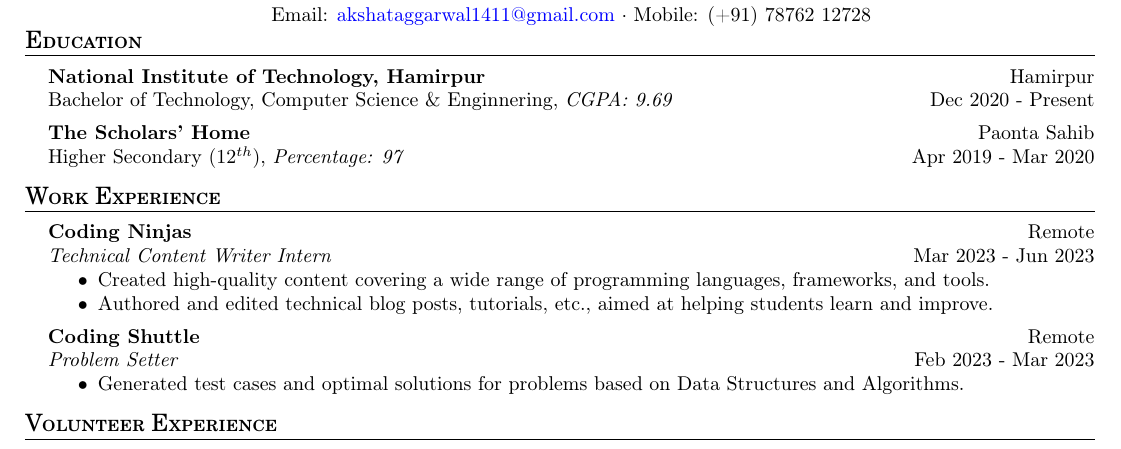
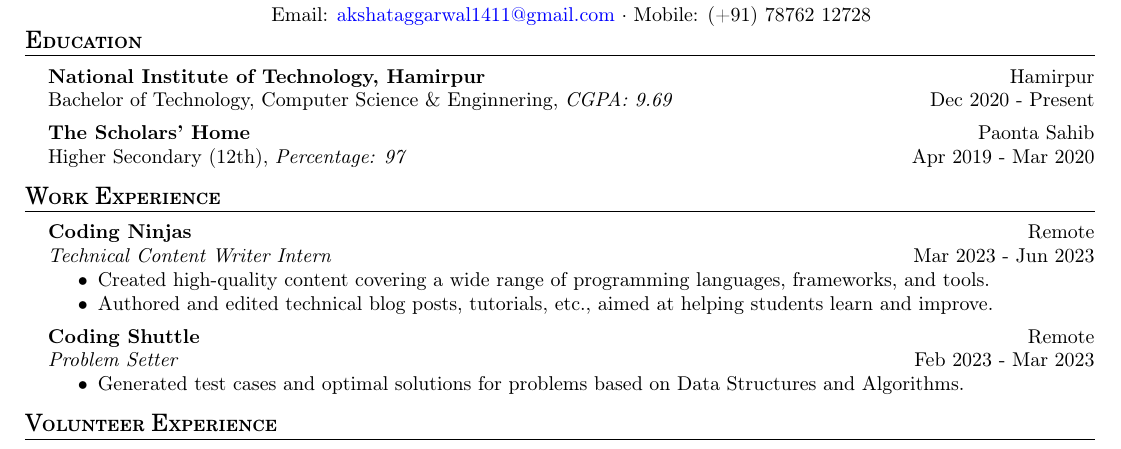
Before and after one commit to AkshatAggarwal14/resume, a LaTeX CV (resume.tex): part of the page, cut so that both start at the same text. Compiled offline with pdfLaTeX.

Commit message:
Updated Education Section

```diff
--- a/resume.tex
+++ b/resume.tex
@@ -94,7 +94,7 @@
 \educationItem{National Institute of Technology, Hamirpur}{Hamirpur}{Bachelor of Technology, Computer Science \& Enginnering}{CGPA: 9.69}{Dec 2020 - Present}
 \bulletSep
 
-\educationItem{The Scholars' Home}{Paonta Sahib}{Higher Secondary ($12^{th}$)}{Percentage: 97}{Apr 2019 - Mar 2020}
+\educationItem{The Scholars' Home}{Paonta Sahib}{Higher Secondary (12th)}{Percentage: 97}{Apr 2019 - Mar 2020}
 \sectionSep
 
 % ----------- Work Experience -----------
```
Also changed, not shown: resume.pdf.
